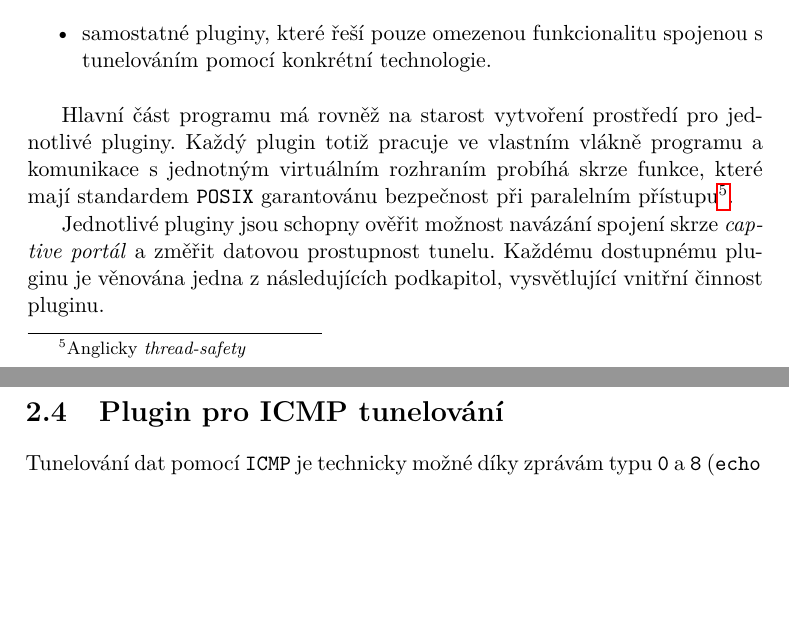
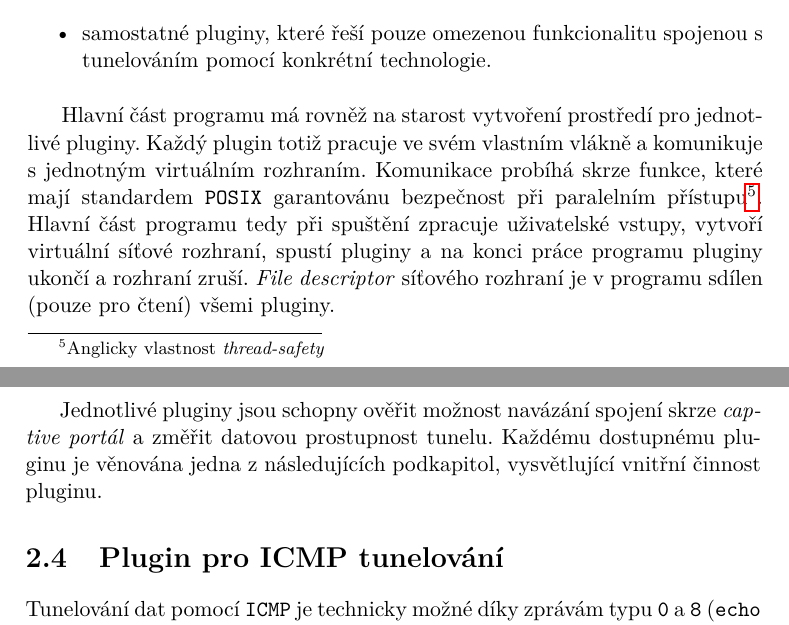
Before and after one commit to octaroot/CTU-FIT-MasterThesis, a LaTeX thesis (thesis/DP_Cernac_Martin_2018.tex): two parts of pages 26 and 27 of 39, joined at a grey line, cut so that both start at the same text, the shorter picture padded with empty space. Compiled offline with pdfLaTeX.

Commit message:
Clarify on global file descriptor usage

```diff
--- a/thesis/DP_Cernac_Martin_2018.tex
+++ b/thesis/DP_Cernac_Martin_2018.tex
@@ -380,7 +380,7 @@ Vzhledem k důrazu na snadnou rozšiřitelnost je softwarové řešení navržen
  \item samostatné pluginy, které řeší pouze omezenou funkcionalitu spojenou s tunelováním pomocí konkrétní technologie.
 \end{itemize}
 
-Hlavní část programu má rovněž na starost vytvoření prostředí pro jednotlivé pluginy. Každý plugin totiž pracuje ve vlastním vlákně programu a komunikace s jednotným virtuálním rozhraním probíhá skrze funkce, které mají standardem \texttt{POSIX} garantovánu bezpečnost při paralelním přístupu\footnote{Anglicky \textit{thread-safety}}.
+Hlavní část programu má rovněž na starost vytvoření prostředí pro jednotlivé pluginy. Každý plugin totiž pracuje ve svém vlastním vlákně a komunikuje s jednotným virtuálním rozhraním. Komunikace probíhá skrze funkce, které mají standardem \texttt{POSIX} garantovánu bezpečnost při paralelním přístupu\footnote{Anglicky vlastnost \textit{thread-safety}}. Hlavní část programu tedy při spuštění zpracuje uživatelské vstupy, vytvoří virtuální síťové rozhraní, spustí pluginy a na konci práce programu pluginy ukončí a rozhraní zruší. \textit{File descriptor} síťového rozhraní je v programu sdílen (pouze pro čtení) všemi pluginy.
 
 Jednotlivé pluginy jsou schopny ověřit možnost navázání spojení skrze \textit{captive portál} a změřit datovou prostupnost tunelu. Každému dostupnému pluginu je věnována jedna z následujících podkapitol, vysvětlující vnitřní činnost pluginu.
 
```
Also changed, not shown: thesis/DP_Cernac_Martin_2018.pdf.
